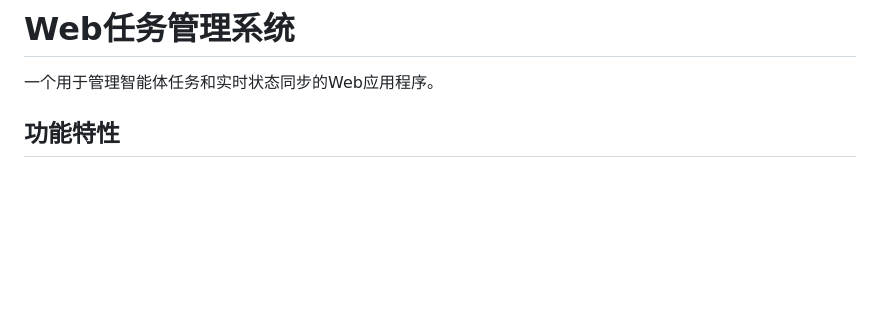
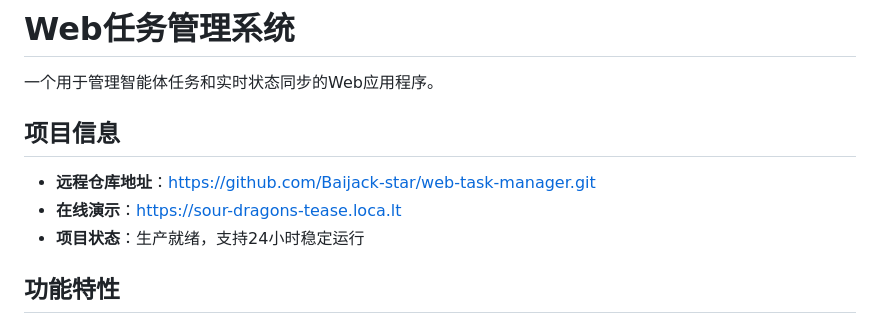
Before and after one commit to Baijack-star/web-task-manager, a Markdown page: README.md, the part around the change. GitHub-like rendering; blank space fills up the shorter version.

Commit message:
添加远程仓库地址和项目信息到README.md

```diff
--- a/README.md
+++ b/README.md
@@ -1,6 +1,12 @@
 # Web任务管理系统
 
 一个用于管理智能体任务和实时状态同步的Web应用程序。
+
+## 项目信息
+
+- **远程仓库地址**：https://github.com/Baijack-star/web-task-manager.git
+- **在线演示**：https://sour-dragons-tease.loca.lt
+- **项目状态**：生产就绪，支持24小时稳定运行
 
 ## 功能特性
 
```
